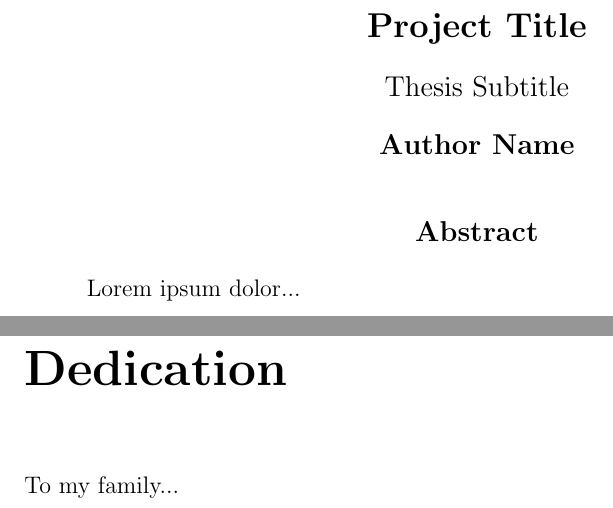
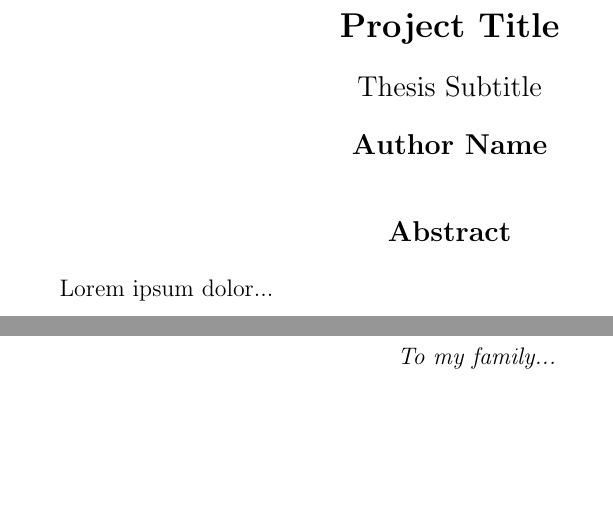
Before and after one commit to felipebalbi/bsc-cs-final-project-template, a LaTeX thesis (main.tex, which reads frontmatter/dedication.tex): two parts of pages 2 and 3 of 16 before the commit and two parts of pages 3 and 4 of 17 after it, joined at a grey line, cut so that both start at the same text, the shorter picture padded with empty space. Compiled offline with pdfLaTeX.

Commit message:
dedication: an improvement dedication page
Text is centered, no need for a chapter

Signed-off-by: Felipe Balbi <felipe@balbi.sh>

```diff
--- a/frontmatter/dedication.tex
+++ b/frontmatter/dedication.tex
@@ -1,2 +1,3 @@
-\chapter*{Dedication}
-To my family...
+\begin{dedication}
+  To my family...
+\end{dedication}
--- a/main.tex
+++ b/main.tex
@@ -21,6 +21,22 @@
 
 \renewcommand{\headrulewidth}{0.4pt}
 \renewcommand{\footrulewidth}{0.4pt}
+
+%% Define a \blankpage command that adds an empty page after current
+\def\blankpage {\leavevmode\thispagestyle{empty}\newpage}
+
+%% Environment for a dedication page
+\newenvironment{dedication}
+  {\clearpage            % we want a new page
+   \thispagestyle{empty} % no header and footer
+   \vspace*{\stretch{1}} % some space at the top
+   \itshape              % the text is in italics
+   \centering            % text is centered
+  }
+  {\par                    % end the paragraph
+   \vspace{\stretch{1}}  % space at bottom is the same as that at the top
+   \clearpage            % finish off the page
+  }
 
 \title{Project Title}
 \author{Author Name}
```
